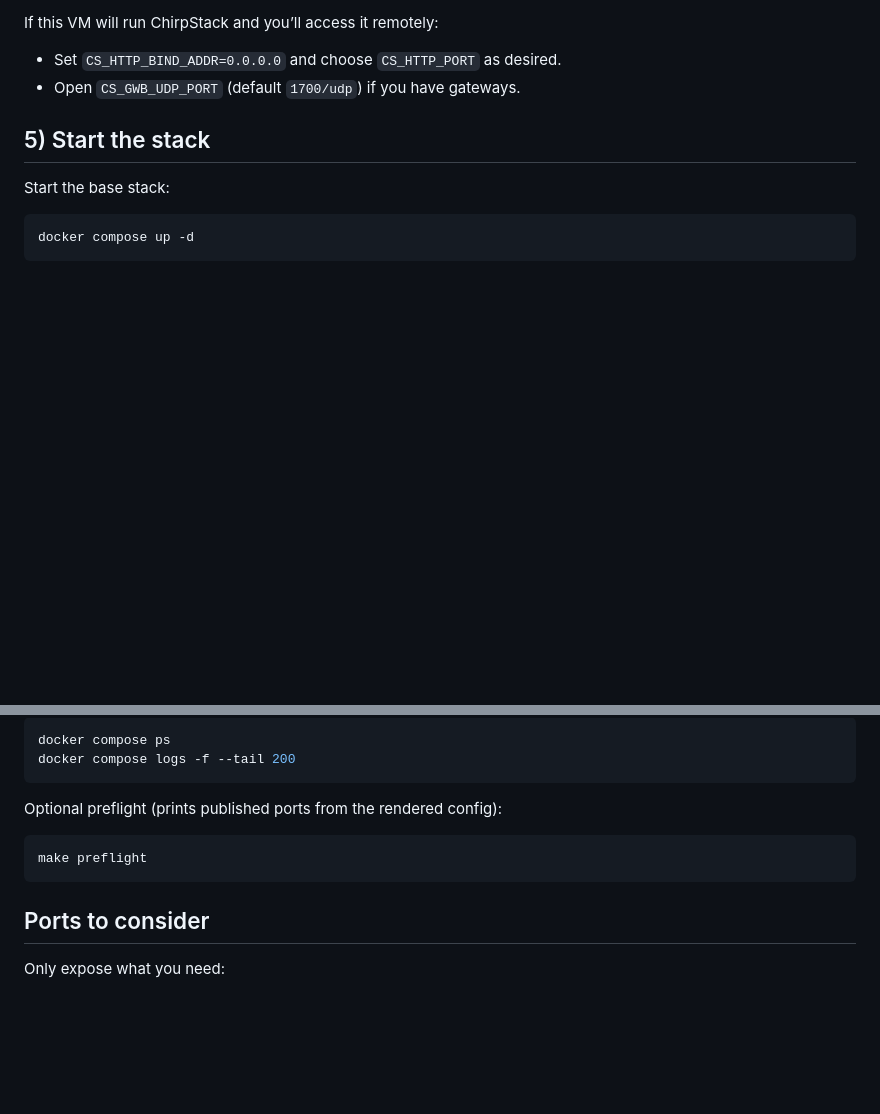
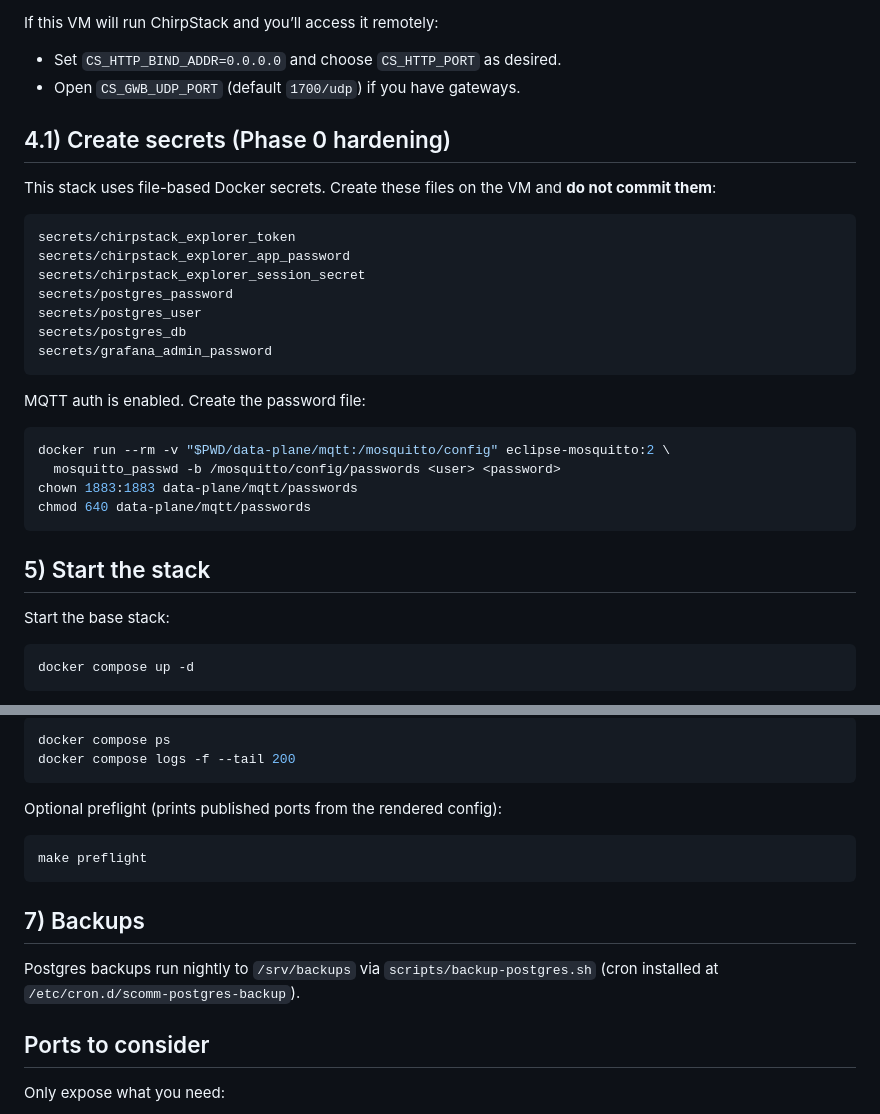
Before and after one commit to rnd-southerniot/scomm-server-tool, a Markdown page: docs/deploy-ubuntu-vm.md, 2 parts joined by grey strips. Rendered like a GitHub page; blank space fills up the shorter version.

Commit message:
Add secrets and backup steps to VM guide

````diff
--- a/docs/deploy-ubuntu-vm.md
+++ b/docs/deploy-ubuntu-vm.md
@@ -45,6 +45,29 @@ If this VM will run ChirpStack and you’ll access it remotely:
 
 - Set `CS_HTTP_BIND_ADDR=0.0.0.0` and choose `CS_HTTP_PORT` as desired.
 - Open `CS_GWB_UDP_PORT` (default `1700/udp`) if you have gateways.
+
+## 4.1) Create secrets (Phase 0 hardening)
+
+This stack uses file-based Docker secrets. Create these files on the VM and **do not commit them**:
+
+```
+secrets/chirpstack_explorer_token
+secrets/chirpstack_explorer_app_password
+secrets/chirpstack_explorer_session_secret
+secrets/postgres_password
+secrets/postgres_user
+secrets/postgres_db
+secrets/grafana_admin_password
+```
+
+MQTT auth is enabled. Create the password file:
+
+```bash
+docker run --rm -v "$PWD/data-plane/mqtt:/mosquitto/config" eclipse-mosquitto:2 \
+  mosquitto_passwd -b /mosquitto/config/passwords <user> <password>
+chown 1883:1883 data-plane/mqtt/passwords
+chmod 640 data-plane/mqtt/passwords
+```
 
 ## 5) Start the stack
 
@@ -102,6 +125,10 @@ Optional preflight (prints published ports from the rendered config):
 make preflight
 ```
 
+## 7) Backups
+
+Postgres backups run nightly to `/srv/backups` via `scripts/backup-postgres.sh` (cron installed at `/etc/cron.d/scomm-postgres-backup`).
+
 ## Ports to consider
 
 Only expose what you need:
````
